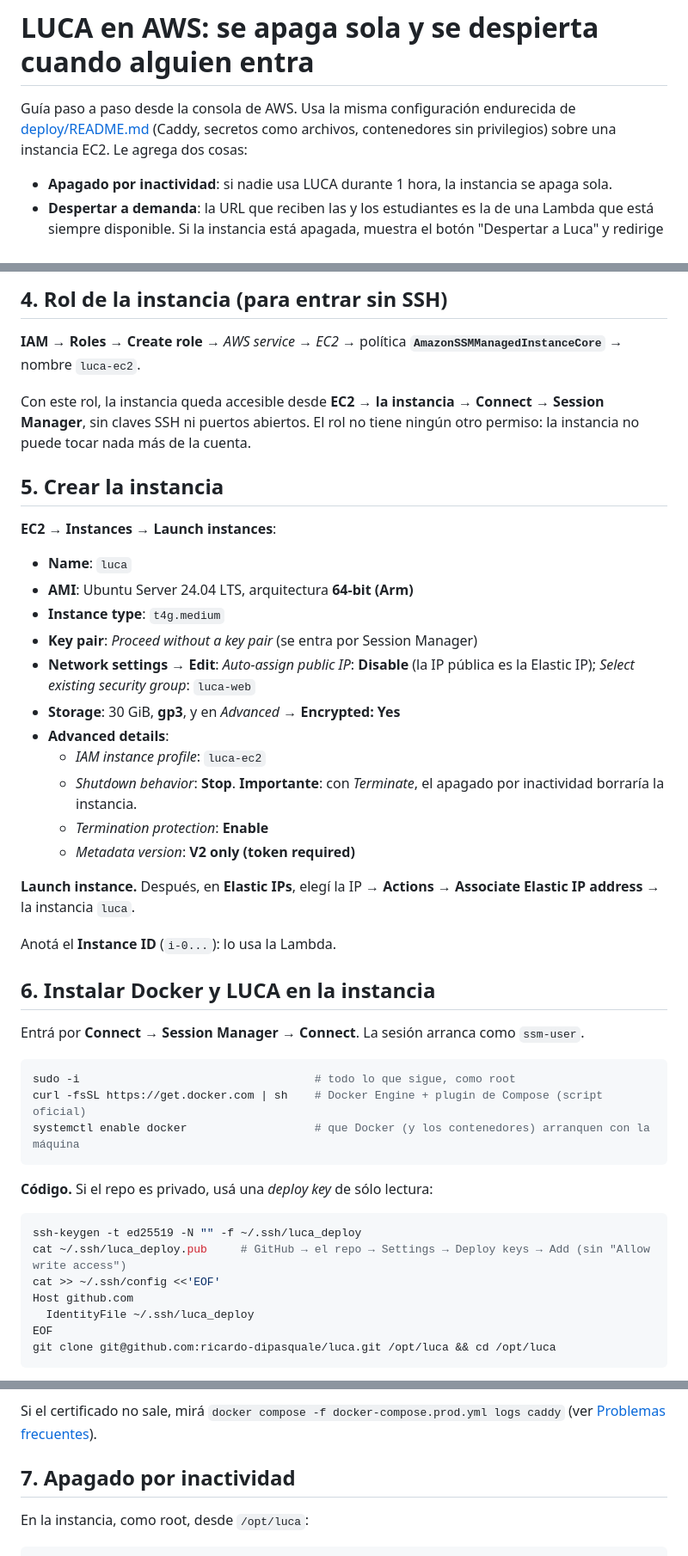
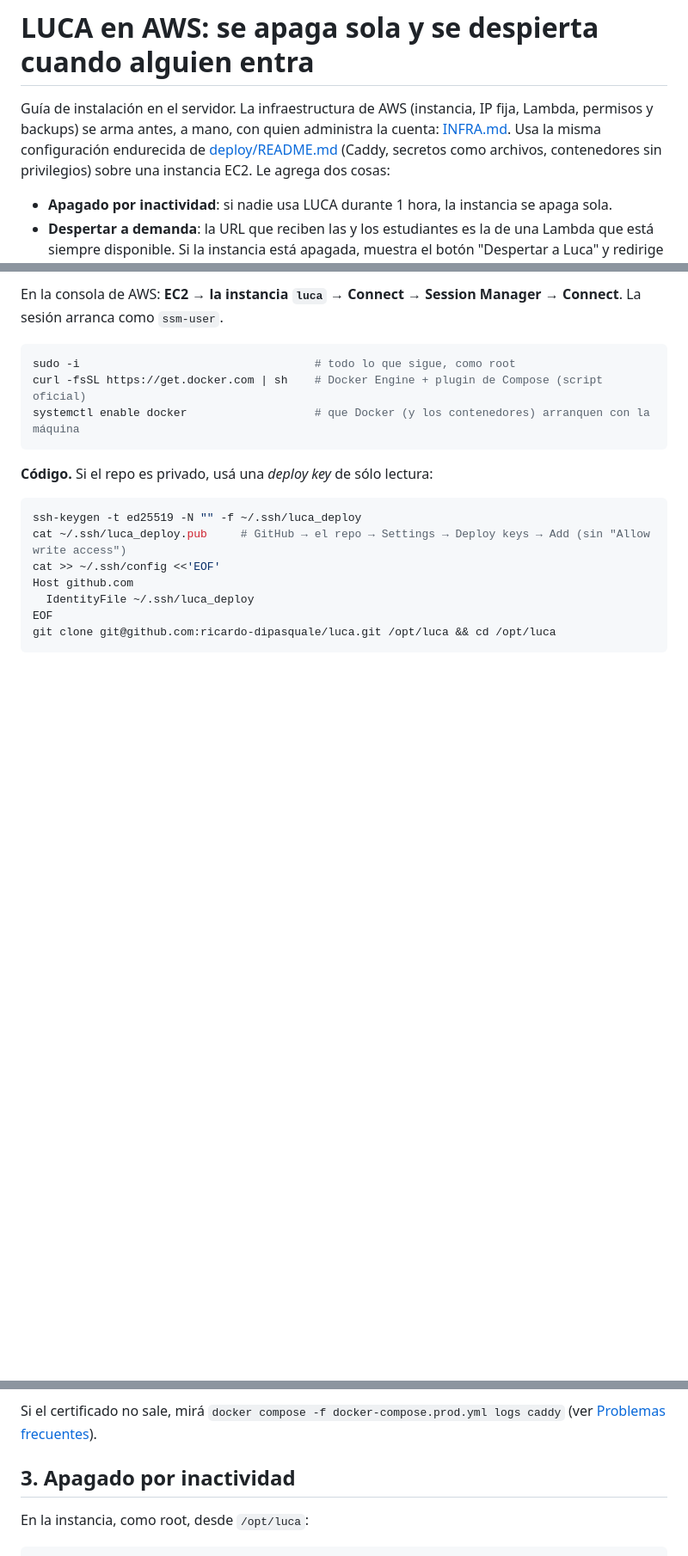
Before and after one commit to ricardo-dipasquale/luca, a Markdown page: deploy/aws/README.md, 3 parts joined by grey strips. Shown at 86% size. Drawn GitHub-style; blank space fills up the shorter version.

````diff
--- a/deploy/aws/README.md
+++ b/deploy/aws/README.md
@@ -1,6 +1,6 @@
 # LUCA en AWS: se apaga sola y se despierta cuando alguien entra
 
-Guía paso a paso desde la consola de AWS. Usa la misma configuración endurecida de [deploy/README.md](../README.md) (Caddy, secretos como archivos, contenedores sin privilegios) sobre una instancia EC2. Le agrega dos cosas:
+Guía de instalación en el servidor. La infraestructura de AWS (instancia, IP fija, Lambda, permisos y backups) se arma antes, a mano, con quien administra la cuenta: [INFRA.md](INFRA.md). Usa la misma configuración endurecida de [deploy/README.md](../README.md) (Caddy, secretos como archivos, contenedores sin privilegios) sobre una instancia EC2. Le agrega dos cosas:
 
 - **Apagado por inactividad**: si nadie usa LUCA durante 1 hora, la instancia se apaga sola.
 - **Despertar a demanda**: la URL que reciben las y los estudiantes es la de una Lambda que está siempre disponible. Si la instancia está apagada, muestra el botón "Despertar a Luca" y redirige a la app cuando está lista.
@@ -66,32 +39,4 @@ No abras el 22 (SSH): se entra con Session Manager (paso 4), que no necesita pue
-## 4. Rol de la instancia (para entrar sin SSH)
-
-**IAM → Roles → Create role** → *AWS service* → *EC2* → política **`AmazonSSMManagedInstanceCore`** → nombre `luca-ec2`.
-
-Con este rol, la instancia queda accesible desde **EC2 → la instancia → Connect → Session Manager**, sin claves SSH ni puertos abiertos. El rol no tiene ningún otro permiso: la instancia no puede tocar nada más de la cuenta.
-
-## 5. Crear la instancia
-
-**EC2 → Instances → Launch instances**:
-
-- **Name**: `luca`
-- **AMI**: Ubuntu Server 24.04 LTS, arquitectura **64-bit (Arm)**
-- **Instance type**: `t4g.medium`
-- **Key pair**: *Proceed without a key pair* (se entra por Session Manager)
-- **Network settings → Edit**: *Auto-assign public IP*: **Disable** (la IP pública es la Elastic IP); *Select existing security group*: `luca-web`
-- **Storage**: 30 GiB, **gp3**, y en *Advanced* → **Encrypted: Yes**
-- **Advanced details**:
-  - *IAM instance profile*: `luca-ec2`
-  - *Shutdown behavior*: **Stop**. **Importante**: con *Terminate*, el apagado por inactividad borraría la instancia.
-  - *Termination protection*: **Enable**
-  - *Metadata version*: **V2 only (token required)**
-
-**Launch instance.** Después, en **Elastic IPs**, elegí la IP → **Actions → Associate Elastic IP address** → la instancia `luca`.
-
-Anotá el **Instance ID** (`i-0...`): lo usa la Lambda.
-
-## 6. Instalar Docker y LUCA en la instancia
-
-Entrá por **Connect → Session Manager → Connect**. La sesión arranca como `ssm-user`.
+En la consola de AWS: **EC2 → la instancia `luca` → Connect → Session Manager → Connect**. La sesión arranca como `ssm-user`.
 
 ```bash
 sudo -i                                   # todo lo que sigue, como root
@@ -145,7 +90,7 @@ El resto de los usuarios se carga desde `https://52.1.2.3/admin`: de a uno, o co
 
 Si el certificado no sale, mirá `docker compose -f docker-compose.prod.yml logs caddy` (ver [Problemas frecuentes](#problemas-frecuentes)).
 
-## 7. Apagado por inactividad
+## 3. Apagado por inactividad
 
 En la instancia, como root, desde `/opt/luca`:
 
````
Also changed, not shown: other parts of deploy/aws/README.md (+11 -82 lines), deploy/aws/INFRA.md (added, +196 -0 lines).
